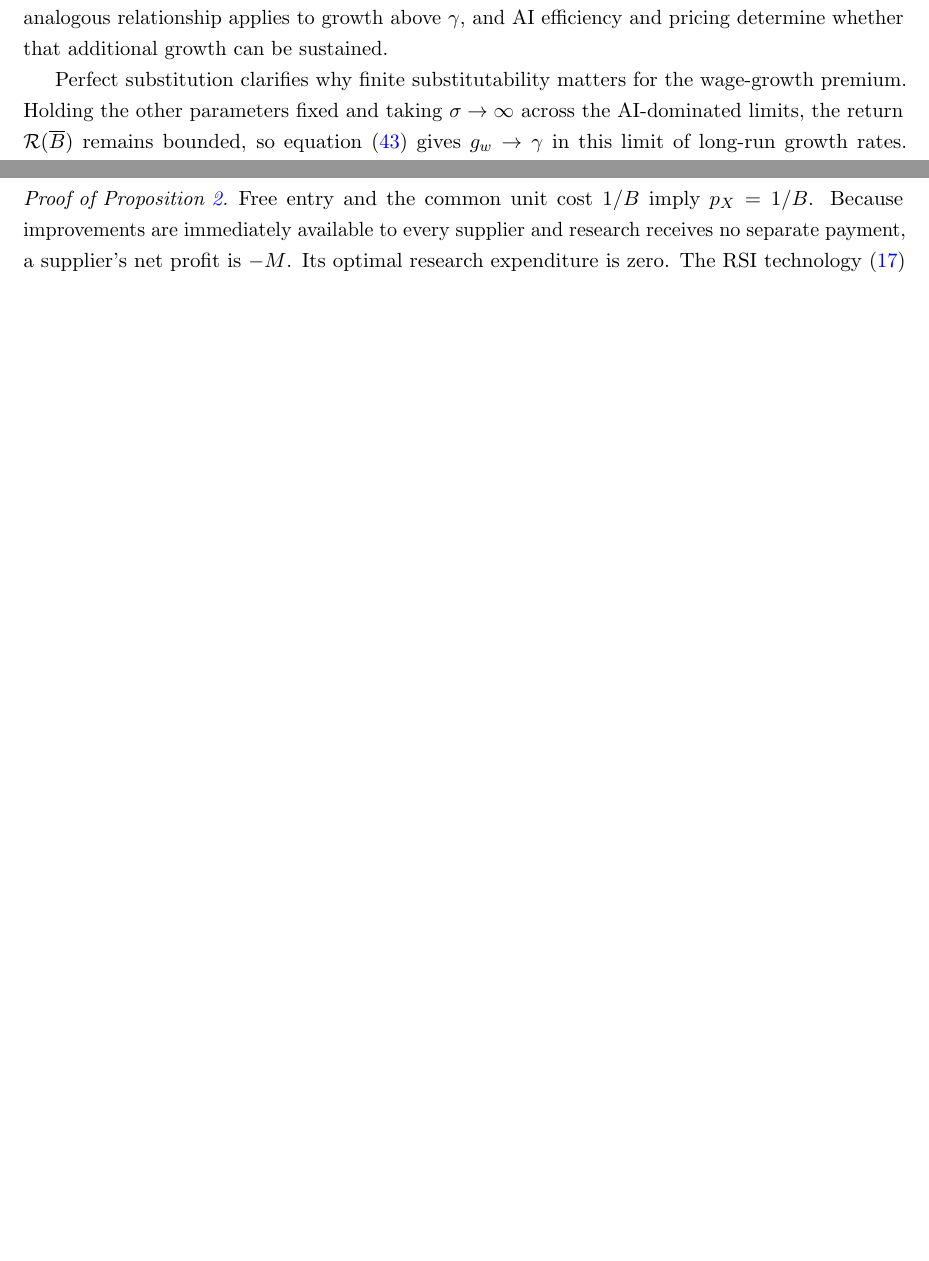
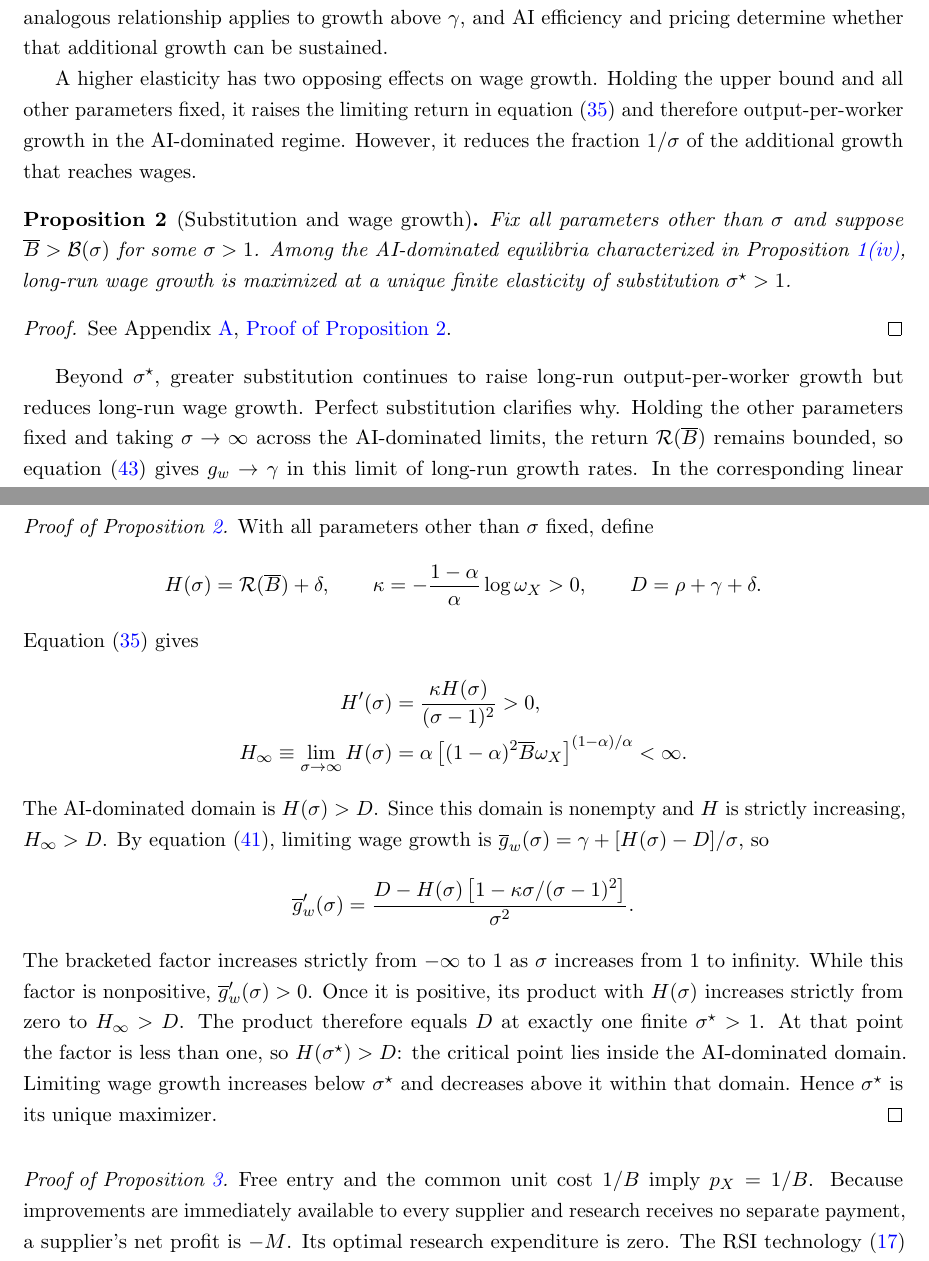
Before and after one commit to oliverpardo1979/ai-growth-and-labor, a LaTeX paper (main_rewrite.tex, which reads sections_rewrite/04_equilibrium_regimes.tex, sections_rewrite/appendix_finite_frontier.tex): two parts of pages 17 and 58 of 93 before the commit and two parts of pages 18 and 59 of 94 after it, joined at a grey line, cut so that both start at the same text, the shorter picture padded with empty space. Compiled offline with pdfLaTeX.

Commit message:
Characterize substitution maximizing long-run wage growth

```diff
--- a/sections_rewrite/04_equilibrium_regimes.tex
+++ b/sections_rewrite/04_equilibrium_regimes.tex
@@ -260,11 +222,0 @@ that wages grow at a fraction $1/\sigma$ of output-per-worker growth,
-while labor's share vanishes. In their setting, substitution is between
-capital and labor, and technology is fixed. Here the analogous relationship applies
-to growth above $\gamma$, and AI efficiency and pricing determine
-whether that additional growth can be sustained.
-
-Perfect substitution clarifies why finite substitutability matters for
-the wage-growth premium. Holding the other parameters fixed and taking
-$\sigma\to\infty$ across the AI-dominated limits, the return
-$\mathcal R(\overline B)$ remains bounded, so
-equation~\eqref{eq:rewrite-wage-growth-premium} gives $g_w\to\gamma$
-in this limit of long-run growth rates. In the corresponding linear
@@ -366,0 +350,33 @@ $\sigma>1$ & $\overline B>\mathcal B(\sigma)$ & $\mathcal R(\overline B) -\rho$
+capital and labor, and technology is fixed. Here the analogous relationship applies
+to growth above $\gamma$, and AI efficiency and pricing determine
+whether that additional growth can be sustained.
+
+A higher elasticity has two opposing effects on wage growth. Holding
+the upper bound and all other parameters fixed, it raises the limiting
+return in equation~\eqref{eq:rewrite-ai-terminal-ratio} and therefore
+output-per-worker growth in the AI-dominated regime. However, it reduces
+the fraction $1/\sigma$ of the additional growth that reaches wages.
+
+\Needspace{8\baselineskip}
+\begin{proposition}[Substitution and wage growth]
+\label{prop:rewrite-wage-growth-maximizer}
+Fix all parameters other than $\sigma$ and suppose
+$\overline B>\mathcal B(\sigma)$ for some $\sigma>1$.
+Among the AI-dominated equilibria characterized in
+Proposition~\ref{prop:rewrite-capped-substitutes-existence}, long-run
+wage growth is maximized at a unique finite elasticity of substitution
+$\sigma^\star>1$.
+\end{proposition}
+\begin{proof}
+See Appendix~\ref{app:rewrite-proofs},
+\hyperref[proof:rewrite-wage-growth-maximizer]{Proof of
+Proposition~\ref*{prop:rewrite-wage-growth-maximizer}}.
+\end{proof}
+
+Beyond $\sigma^\star$, greater substitution continues to raise long-run
+output-per-worker growth but reduces long-run wage growth. Perfect
+substitution clarifies why. Holding the other parameters fixed and taking
+$\sigma\to\infty$ across the AI-dominated limits, the return
+$\mathcal R(\overline B)$ remains bounded, so
+equation~\eqref{eq:rewrite-wage-growth-premium} gives $g_w\to\gamma$
+in this limit of long-run growth rates. In the corresponding linear
--- a/sections_rewrite/appendix_finite_frontier.tex
+++ b/sections_rewrite/appendix_finite_frontier.tex
@@ -574,6 +574,44 @@ Step 4 verifies the agent-optimality and transversality requirements of
 Definition~\ref{def:rewrite-equilibrium} for all these trajectories.
 \end{proof}
 
+\Needspace{12\baselineskip}
+\phantomsection
+\label{proof:rewrite-wage-growth-maximizer}
+\begin{proof}[Proof of Proposition~\ref{prop:rewrite-wage-growth-maximizer}]
+With all parameters other than $\sigma$ fixed, define
+\[
+ H(\sigma)=\mathcal R(\overline B)+\delta,\qquad
+ \kappa=-\frac{1-\alpha}{\alpha}\log\omega_X>0,\qquad
+ D=\rho+\gamma+\delta.
+\]
+Equation~\eqref{eq:rewrite-ai-terminal-ratio} gives
+\[
+ \begin{aligned}
+ H'(\sigma)&=\frac{\kappa H(\sigma)}{(\sigma-1)^2}>0,\\
+ H_\infty\equiv\lim_{\sigma\to\infty}H(\sigma)
+ &=\alpha\left[(1-\alpha)^2\overline B\omega_X\right]^{(1-\alpha)/\alpha}
+ <\infty.
+ \end{aligned}
+\]
+The AI-dominated domain is $H(\sigma)>D$. Since this domain is nonempty
+and $H$ is strictly increasing, $H_\infty>D$.
+By equation~\eqref{eq:rewrite-substitutes-wage-growth}, limiting wage growth
+is $\overline g_w(\sigma)=\gamma+[H(\sigma)-D]/\sigma$, so
+\[
+ \overline g_w'(\sigma)
+ =\frac{D-H(\sigma)\left[1-\kappa\sigma/(\sigma-1)^2\right]}{\sigma^2}.
+\]
+The bracketed factor increases strictly from $-\infty$ to $1$ as
+$\sigma$ increases from $1$ to infinity. While this factor is nonpositive,
+$\overline g_w'(\sigma)>0$. Once it is positive, its product with
+$H(\sigma)$ increases strictly from zero to $H_\infty>D$. The product
+therefore equals $D$ at exactly one finite $\sigma^\star>1$.
+At that point the factor is less than one, so $H(\sigma^\star)>D$:
+the critical point lies inside the AI-dominated domain.
+Limiting wage growth increases below $\sigma^\star$ and decreases above it
+within that domain. Hence $\sigma^\star$ is its unique maximizer.
+\end{proof}
+
 %\Needspace{20\baselineskip}
 %\begin{proposition}[Wage growth and labor's income share]
 %\label{prop:rewrite-output-wage-wedge}
```
Also changed, not shown: sections_rewrite/04_equilibrium_regimes.tex (103 more changed lines).
